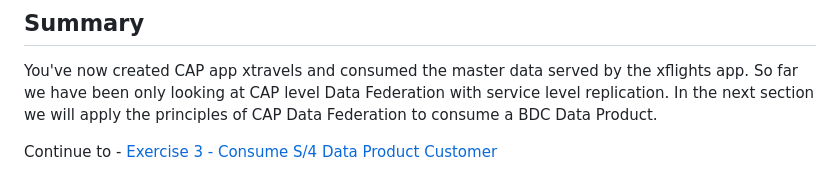
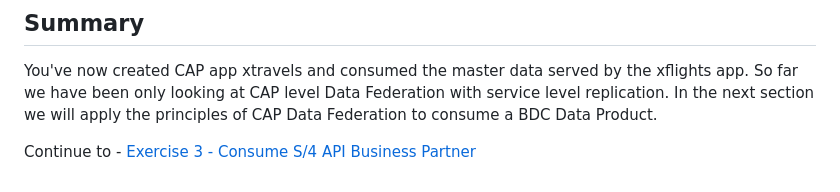
Before and after one commit to equinor/edc-removing-the-sap-from-the-sap-developer, a Markdown page: exercises/ex2/README.md, the part around the change. GitHub-like rendering.

Commit message:
Update link text for Exercise 3 in README

```diff
--- a/exercises/ex2/README.md
+++ b/exercises/ex2/README.md
@@ -241,4 +241,4 @@ You've now created CAP app xtravels and consumed the master data served by the x
 So far we have been only looking at CAP level Data Federation with service level replication.
 In the next section we will apply the principles of CAP Data Federation to consume a BDC Data Product.
 
-Continue to - [Exercise 3 - Consume S/4 Data Product Customer](../ex3/README.md)
+Continue to - [Exercise 3 - Consume S/4 API Business Partner](../ex3/README.md)
```
